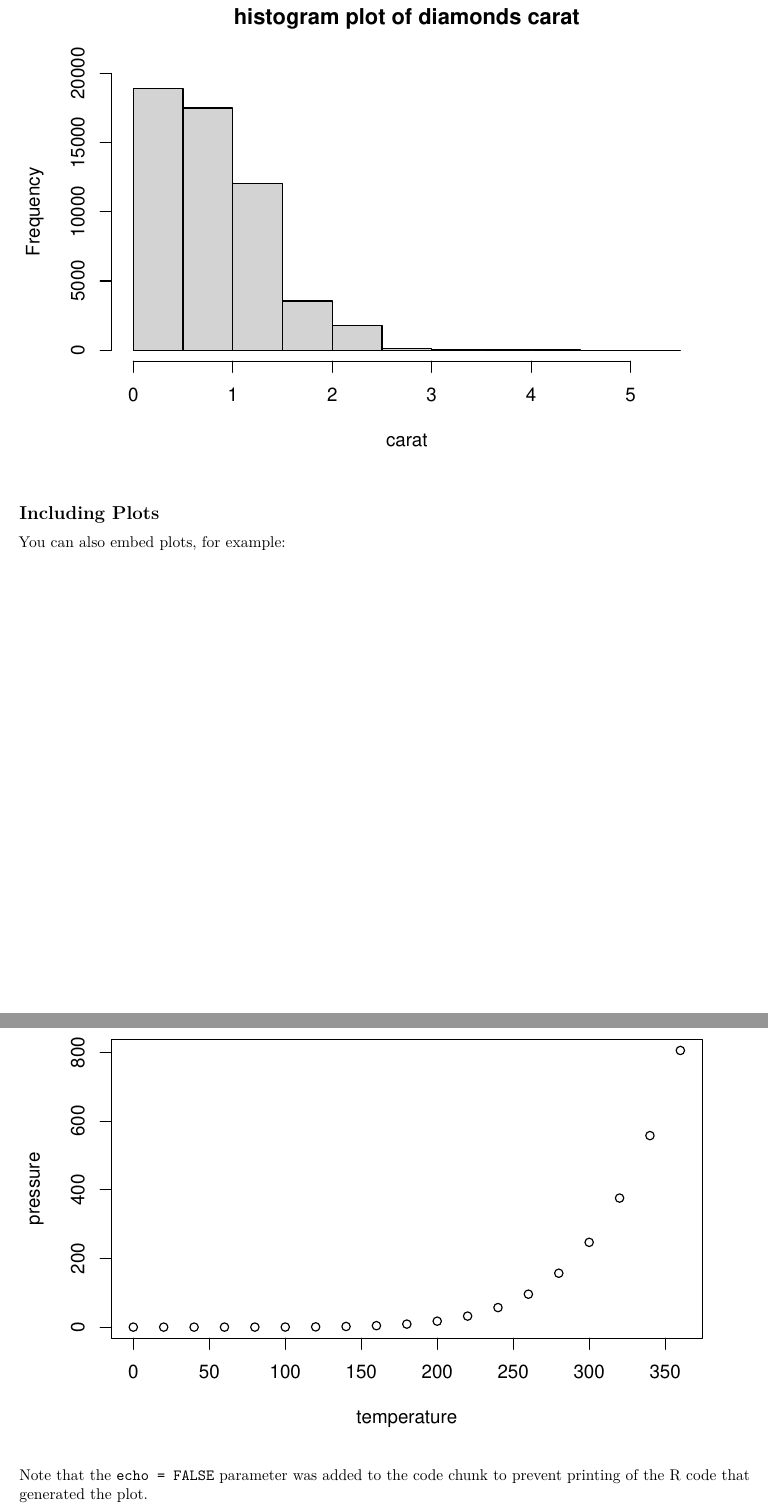
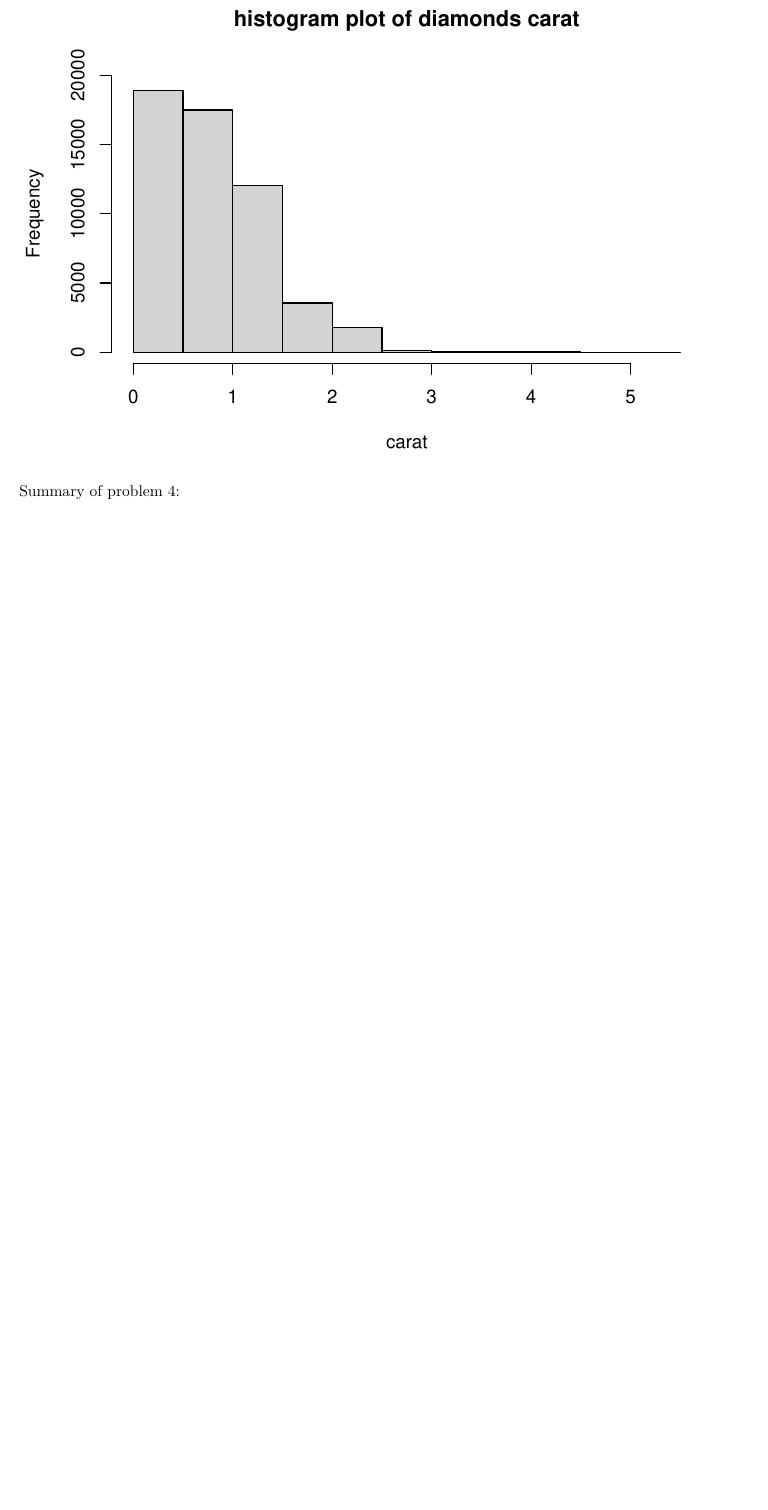
Before and after one commit to Vitafusion/STAT_5014, an R Markdown document (HW1_zhengzhi.Rmd): two parts of pages 3 and 4 of 4 before the commit and part of page 3 of 3 after it, the two joined at a grey line, cut so that both start at the same text, the shorter picture padded with empty space. Rendered offline with R 4.5, knitr and Pandoc, then LaTeX, with nearby package versions.

Commit message:
fist version of HW1

````diff
--- a/HW1_zhengzhi.Rmd
+++ b/HW1_zhengzhi.Rmd
@@ -44,14 +41,4 @@ hist(x=diamonds$carat, xlab = "carat",
      main = "histogram plot of diamonds carat",
      ylim = c(0,20000))
 ```
-
-
-## Including Plots
-
-You can also embed plots, for example:
-
-```{r pressure, echo=FALSE}
-plot(pressure)
-```
-
-Note that the `echo = FALSE` parameter was added to the code chunk to prevent printing of the R code that generated the plot.
+Summary of problem 4:
````
Also changed, not shown: HW1_zhengzhi.Rmd (9 more changed lines), 2 other files.
